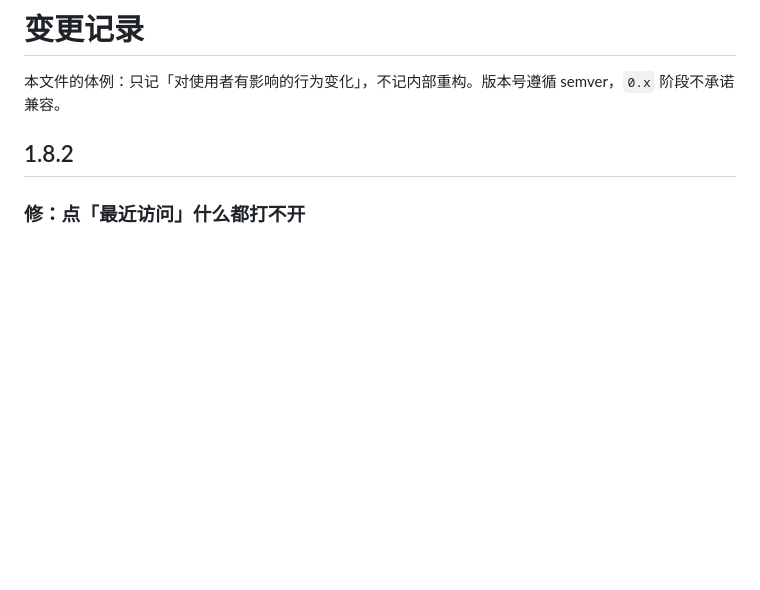
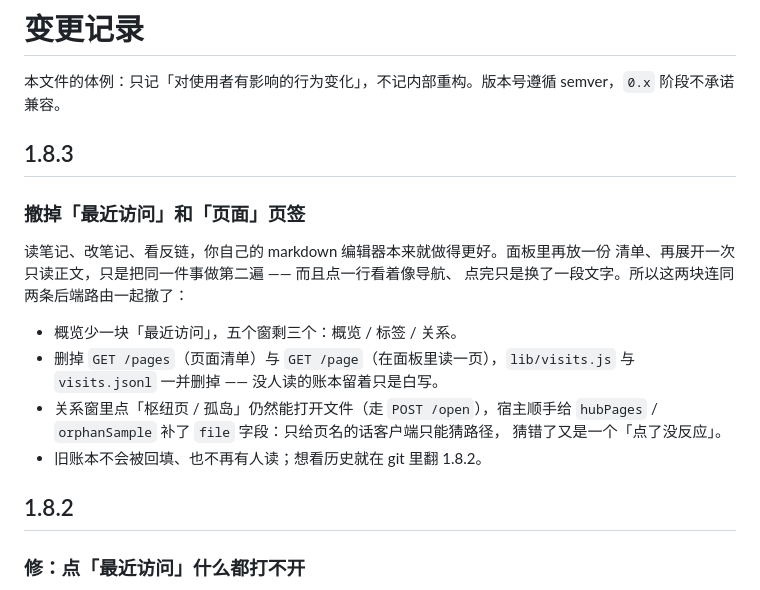
Before and after one commit to xyzOvO/dsh-wiki-notes, a Markdown page: CHANGELOG.md, the part around the change. GitHub-like rendering; blank space fills up the shorter version.

```diff
--- a/CHANGELOG.md
+++ b/CHANGELOG.md
@@ -1,6 +1,22 @@
 # 变更记录
 
 本文件的体例：只记「对使用者有影响的行为变化」，不记内部重构。版本号遵循 semver，`0.x` 阶段不承诺兼容。
+
+## 1.8.3
+
+### 撤掉「最近访问」和「页面」页签
+
+读笔记、改笔记、看反链，你自己的 markdown 编辑器本来就做得更好。面板里再放一份
+清单、再展开一次只读正文，只是把同一件事做第二遍 —— 而且点一行看着像导航、
+点完只是换了一段文字。所以这两块连同两条后端路由一起撤了：
+
+- 概览少一块「最近访问」，五个窗剩三个：概览 / 标签 / 关系。
+- 删掉 `GET /pages`（页面清单）与 `GET /page`（在面板里读一页），`lib/visits.js`
+  与 `visits.jsonl` 一并删掉 —— 没人读的账本留着只是白写。
+- 关系窗里点「枢纽页 / 孤岛」仍然能打开文件（走 `POST /open`），宿主顺手给
+  `hubPages` / `orphanSample` 补了 `file` 字段：只给页名的话客户端只能猜路径，
+  猜错了又是一个「点了没反应」。
+- 旧账本不会被回填、也不再有人读；想看历史就在 git 里翻 1.8.2。
 
 ## 1.8.2
 
```
Also changed, not shown: README.md (+6 -8 lines), docs/preview-overview.png, 7 other files.
